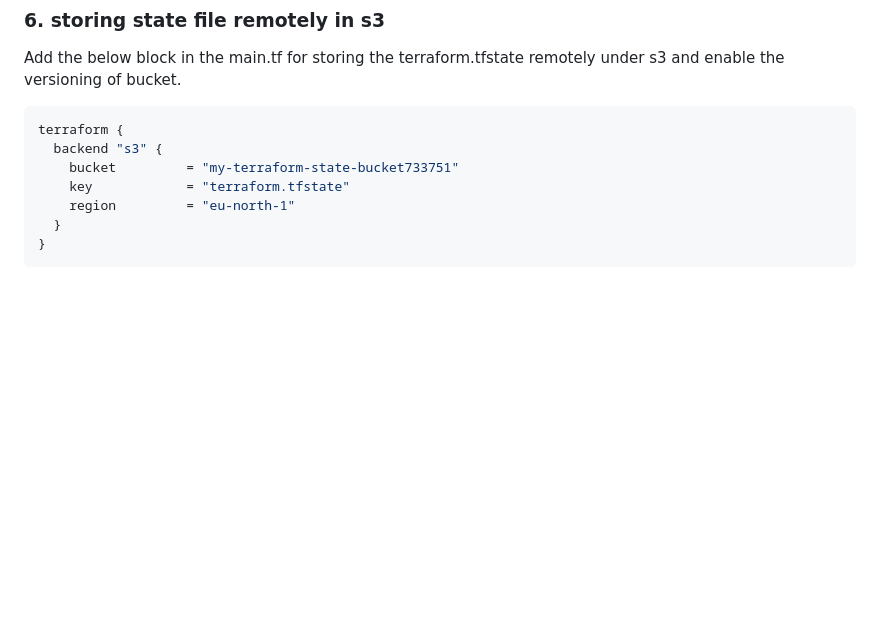
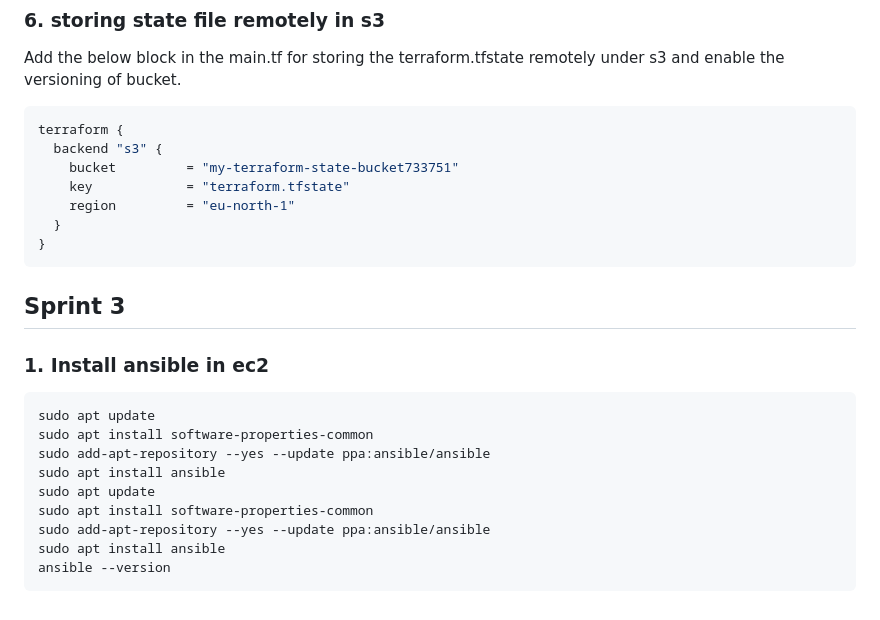
Before and after one commit to Chem2527/jen-Terra-ansi-ecr-eks-prom-graf, a Markdown page: README.md, the part around the change. Drawn GitHub-style; blank space fills up the shorter version.

````diff
--- a/README.md
+++ b/README.md
@@ -314,3 +314,18 @@ terraform {
   }
 }
 ```
+## Sprint 3
+
+### 1. Install ansible in ec2
+
+```bash
+sudo apt update
+sudo apt install software-properties-common
+sudo add-apt-repository --yes --update ppa:ansible/ansible
+sudo apt install ansible
+sudo apt update
+sudo apt install software-properties-common
+sudo add-apt-repository --yes --update ppa:ansible/ansible
+sudo apt install ansible
+ansible --version
+```
````
